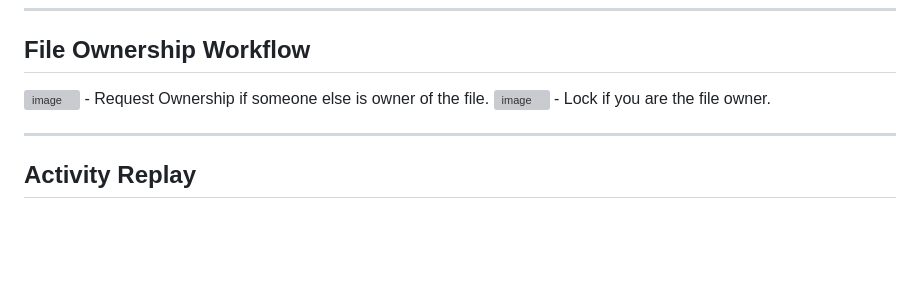
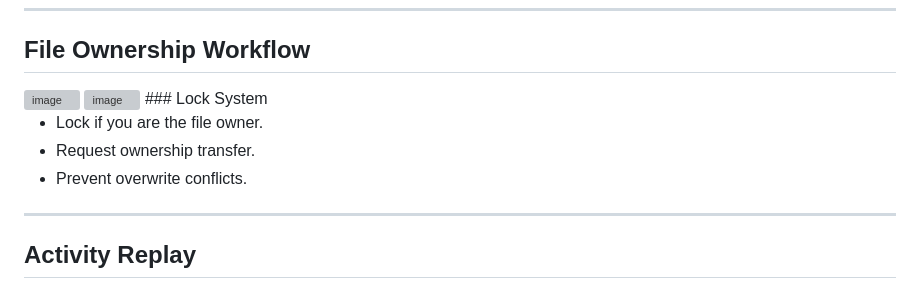
Before and after one commit to JK2512/JADIT-MergeMinds, a Markdown page: README.md, the part around the change. Rendered like a GitHub page; blank space fills up the shorter version; grey boxes are pictures that could not be loaded.

Commit message:
Introduce lock system for file ownership
Added a lock system section to the File Ownership Workflow.

```diff
--- a/README.md
+++ b/README.md
@@ -569,9 +569,12 @@ npm run desktop
 ## File Ownership Workflow
 
 <img width="959" height="83" alt="image" src="https://github.com/user-attachments/assets/0250789b-34da-473b-aa24-a9a3a7bd98ce" />
-- Request Ownership if someone else is owner of the file.
 <img width="724" height="434" alt="image" src="https://github.com/user-attachments/assets/7bb0e875-1cfa-40ab-8b9b-e5e2702d0ac9" />
+### Lock System
+
 - Lock if you are the file owner.
+- Request ownership transfer.
+- Prevent overwrite conflicts.
 
 ---
 
```
